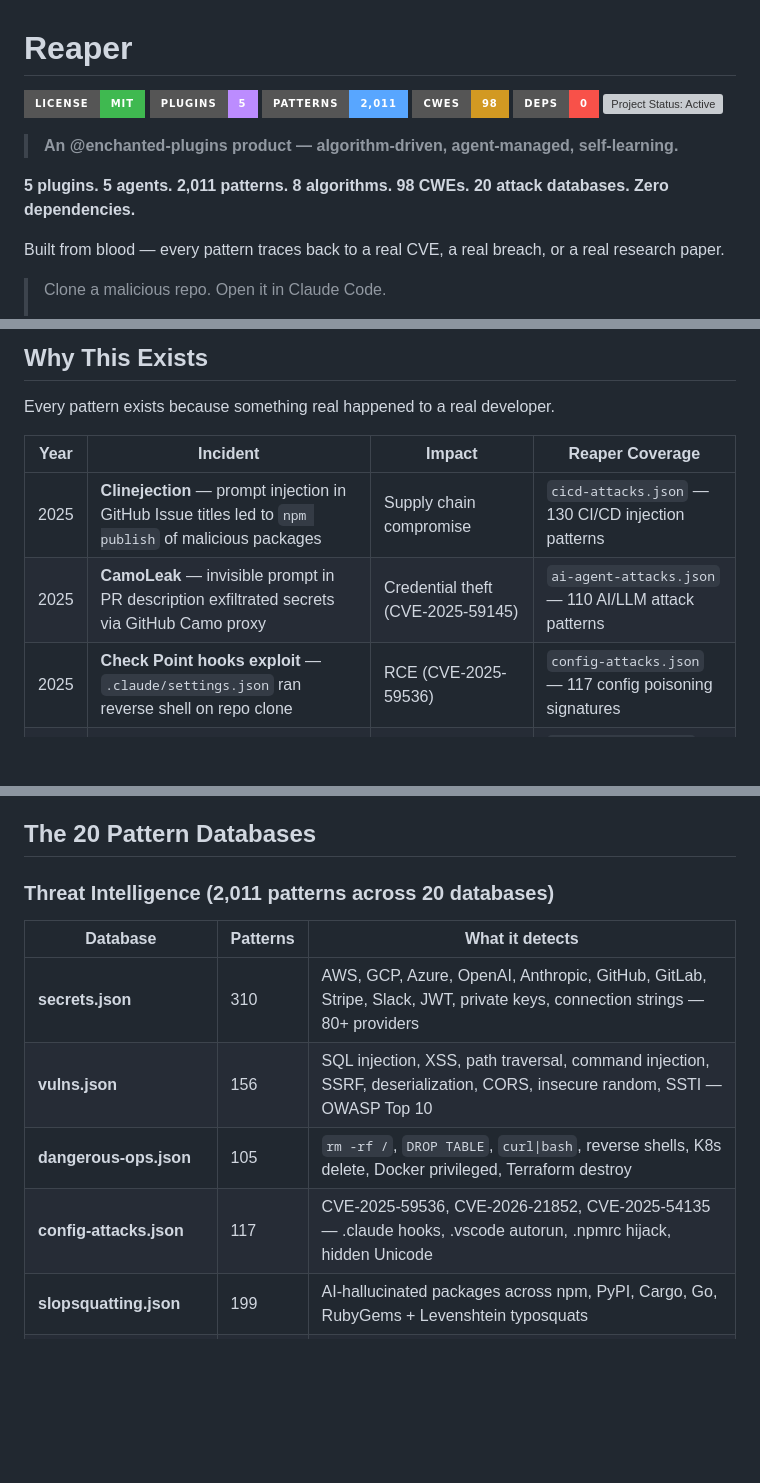
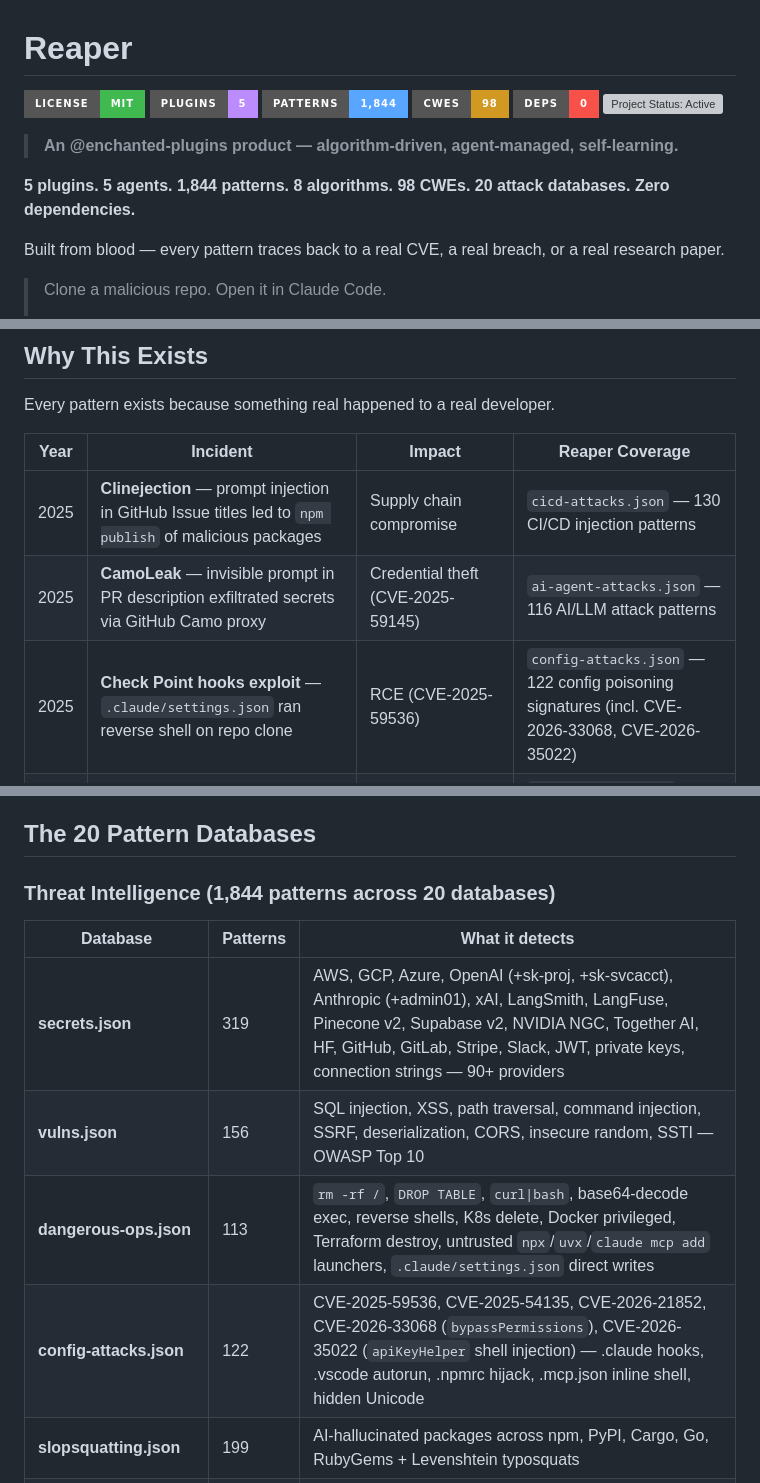
Before and after one commit to enchanter-ai/hydra, a Markdown page: README.md, 3 parts joined by grey strips. Rendered like a GitHub page; badges without logos; blank space fills up the shorter version; grey boxes are pictures that could not be loaded.

```diff
--- a/README.md
+++ b/README.md
@@ -3,7 +3,7 @@
 <p>
   <a href="LICENSE"><img alt="License: MIT" src="https://img.shields.io/badge/License-MIT-3fb950?style=for-the-badge"></a>
   <img alt="5 plugins" src="https://img.shields.io/badge/Plugins-5-bc8cff?style=for-the-badge">
-  <img alt="2,011 security patterns" src="https://img.shields.io/badge/Patterns-2,011-58a6ff?style=for-the-badge">
+  <img alt="1,844 security patterns" src="https://img.shields.io/badge/Patterns-1%2C844-58a6ff?style=for-the-badge">
   <img alt="98 CWEs covered" src="https://img.shields.io/badge/CWEs-98-d29922?style=for-the-badge">
   <img alt="Zero dependencies (bash plus jq)" src="https://img.shields.io/badge/Deps-0-f85149?style=for-the-badge">
   <a href="https://www.repostatus.org/#active"><img alt="Project Status: Active" src="https://www.repostatus.org/badges/latest/active.svg"></a>
@@ -11,7 +11,7 @@
 
 > **An @enchanted-plugins product — algorithm-driven, agent-managed, self-learning.**
 
-**5 plugins. 5 agents. 2,011 patterns. 8 algorithms. 98 CWEs. 20 attack databases. Zero dependencies.**
+**5 plugins. 5 agents. 1,844 patterns. 8 algorithms. 98 CWEs. 20 attack databases. Zero dependencies.**
 
 Built from blood — every pattern traces back to a real CVE, a real breach, or a real research paper.
 
@@ -100,8 +100,8 @@ Every pattern exists because something real happened to a real developer.
 | Year | Incident | Impact | Reaper Coverage |
 |------|----------|--------|-----------------|
 | 2025 | **Clinejection** — prompt injection in GitHub Issue titles led to `npm publish` of malicious packages | Supply chain compromise | `cicd-attacks.json` — 130 CI/CD injection patterns |
-| 2025 | **CamoLeak** — invisible prompt in PR description exfiltrated secrets via GitHub Camo proxy | Credential theft (CVE-2025-59145) | `ai-agent-attacks.json` — 110 AI/LLM attack patterns |
-| 2025 | **Check Point hooks exploit** — `.claude/settings.json` ran reverse shell on repo clone | RCE (CVE-2025-59536) | `config-attacks.json` — 117 config poisoning signatures |
+| 2025 | **CamoLeak** — invisible prompt in PR description exfiltrated secrets via GitHub Camo proxy | Credential theft (CVE-2025-59145) | `ai-agent-attacks.json` — 116 AI/LLM attack patterns |
+| 2025 | **Check Point hooks exploit** — `.claude/settings.json` ran reverse shell on repo clone | RCE (CVE-2025-59536) | `config-attacks.json` — 122 config poisoning signatures (incl. CVE-2026-33068, CVE-2026-35022) |
 | 2025 | **MCP server SSRF** — 36.7% of 7,000 MCP servers vulnerable | Internal network pivoting | `ssrf-patterns.json` — 61 SSRF detection patterns |
 | 2024 | **Leaky Vessels** — runc container escape via build-time race condition | Host filesystem access (CVE-2024-21626) | `container-security.json` — 113 container patterns |
 | 2024 | **xz-utils backdoor** — nation-state supply chain attack on liblzma | SSH compromise (CVE-2024-3094) | `dependency-confusion.json` — 50 supply chain patterns |
@@ -351,14 +351,14 @@ Cross-session EMA of threat rates. Dismissed patterns decay. Chronic patterns es
 
 ## The 20 Pattern Databases
 
-### Threat Intelligence (2,011 patterns across 20 databases)
+### Threat Intelligence (1,844 patterns across 20 databases)
 
 | Database | Patterns | What it detects |
 |----------|----------|-----------------|
-| **secrets.json** | 310 | AWS, GCP, Azure, OpenAI, Anthropic, GitHub, GitLab, Stripe, Slack, JWT, private keys, connection strings — 80+ providers |
+| **secrets.json** | 319 | AWS, GCP, Azure, OpenAI (+sk-proj, +sk-svcacct), Anthropic (+admin01), xAI, LangSmith, LangFuse, Pinecone v2, Supabase v2, NVIDIA NGC, Together AI, HF, GitHub, GitLab, Stripe, Slack, JWT, private keys, connection strings — 90+ providers |
 | **vulns.json** | 156 | SQL injection, XSS, path traversal, command injection, SSRF, deserialization, CORS, insecure random, SSTI — OWASP Top 10 |
-| **dangerous-ops.json** | 105 | `rm -rf /`, `DROP TABLE`, `curl\|bash`, reverse shells, K8s delete, Docker privileged, Terraform destroy |
-| **config-attacks.json** | 117 | CVE-2025-59536, CVE-2026-21852, CVE-2025-54135 — .claude hooks, .vscode autorun, .npmrc hijack, hidden Unicode |
+| **dangerous-ops.json** | 113 | `rm -rf /`, `DROP TABLE`, `curl\|bash`, base64-decode exec, reverse shells, K8s delete, Docker privileged, Terraform destroy, untrusted `npx`/`uvx`/`claude mcp add` launchers, `.claude/settings.json` direct writes |
+| **config-attacks.json** | 122 | CVE-2025-59536, CVE-2025-54135, CVE-2026-21852, CVE-2026-33068 (`bypassPermissions`), CVE-2026-35022 (`apiKeyHelper` shell injection) — .claude hooks, .vscode autorun, .npmrc hijack, .mcp.json inline shell, hidden Unicode |
 | **slopsquatting.json** | 199 | AI-hallucinated packages across npm, PyPI, Cargo, Go, RubyGems + Levenshtein typosquats |
 | **cicd-attacks.json** | 130 | GitHub Actions `${{ }}` injection, `pull_request_target` abuse, Jenkins Groovy escape, GitLab CI dind, Azure DevOps variable injection |
 | **container-security.json** | 113 | Dockerfile USER root, K8s privileged containers, hostNetwork, capabilities ALL, Helm secrets, docker-compose socket mounts |
```
Also changed, not shown: other parts of README.md (+20 -20 lines).
